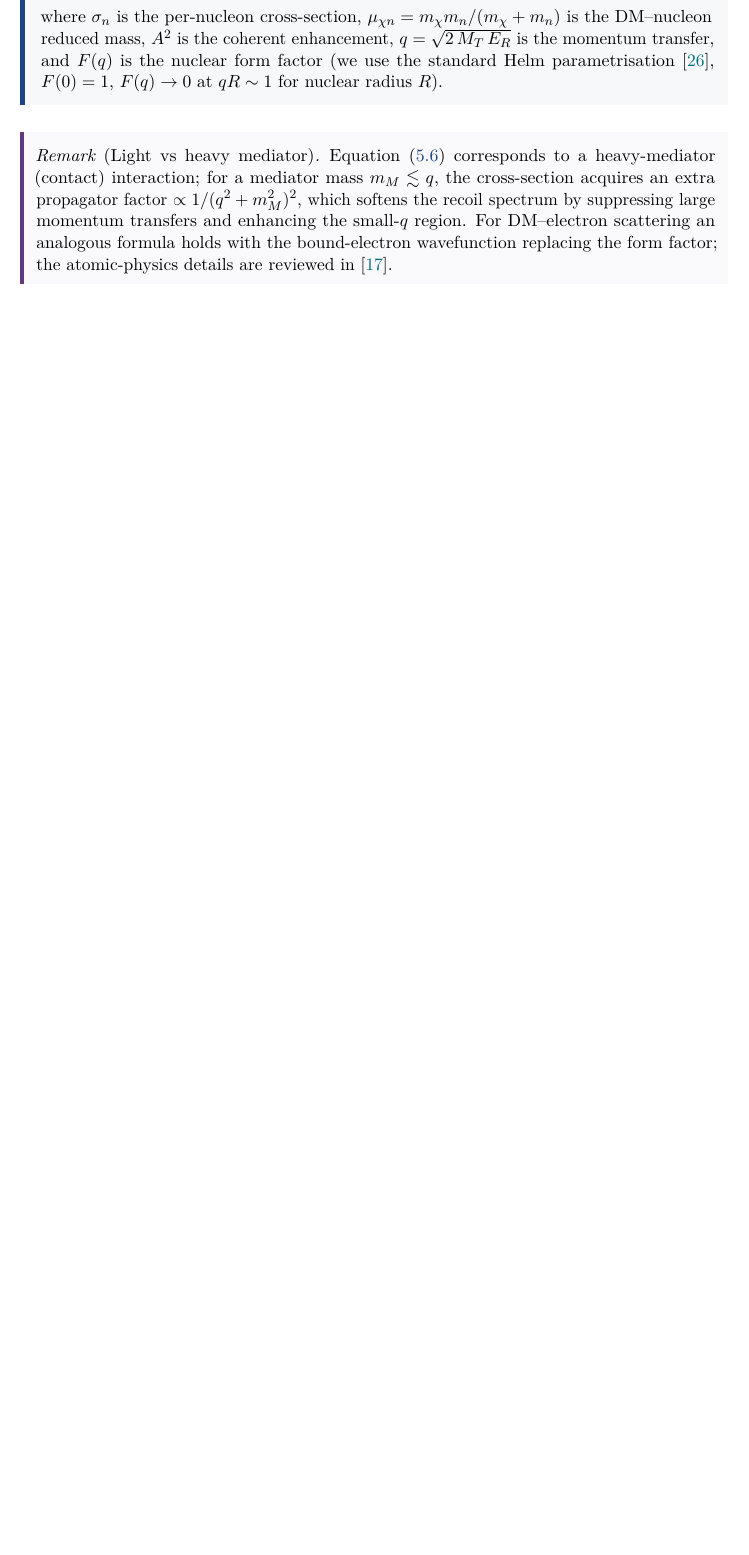
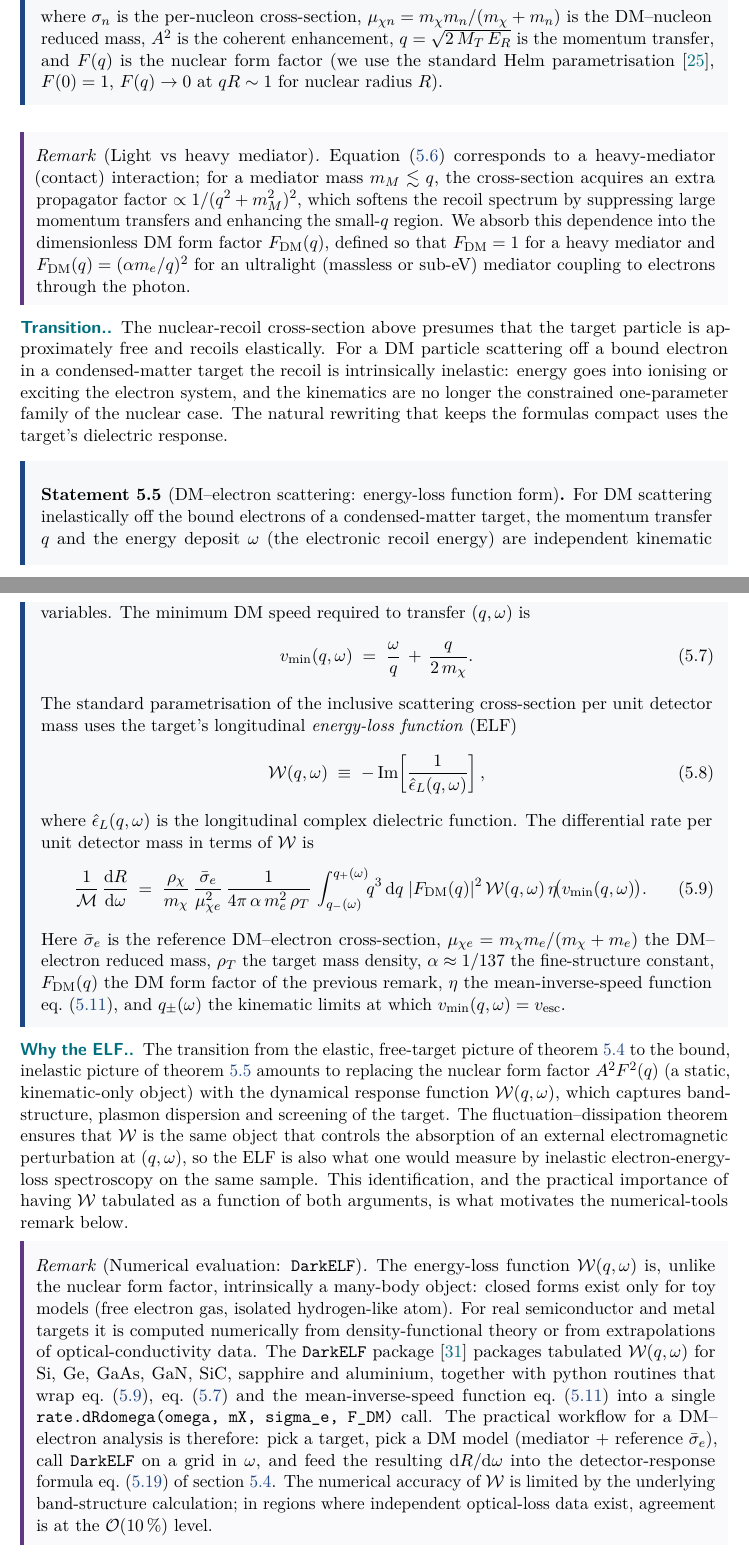
Before and after one commit to fewagner/quantum101, a LaTeX thesis (main.tex, which reads chapters/09_dark_matter_search.tex): part of page 65 of 91 before the commit and two parts of pages 65 and 66 of 93 after it, the two joined at a grey line, cut so that both start at the same text, the shorter picture padded with empty space. Compiled offline with pdfLaTeX.

Commit message:
Add DM-electron formulas in 5.2.2 and 5.2.3 (DarkELF / ELF formalism)
The recoil sections previously gave the full nuclear-recoil
machinery (cross-section, form factor, dR/dE_R with mean inverse
speed) but only mentioned DM-electron scattering in passing. Bring
the electron case up to the same level of detail.

In 5.2.2 (differential cross-section):
  - Trim the existing "DM-electron handled in Essig 2012" remark
    down to just the heavy/light-mediator content; introduce the
    DM form factor F_DM(q) (= 1 heavy mediator,
    (alpha m_e/q)^2 for ultralight mediator).
  - Add a transition paragraph explaining that the bound-electron
    case is intrinsically inelastic and that the natural rewriting
    uses the dielectric response.
  - New statement "DM-electron scattering: energy-loss function
    form" giving:
      * the inelastic kinematic constraint
        v_min(q,omega) = omega/q + q/(2 m_chi);
      * the energy-loss function W(q,omega) = -Im[1/eps(q,omega)];
      * the full velocity-averaged differential rate per unit
        detector mass with the q-integral and eta(v_min(q,omega)).
  - "Why the ELF" paragraph linking the dynamical response to the
    fluctuation-dissipation theorem and to inelastic
    electron-energy-loss spectroscopy.
  - New remark "Numerical evaluation: DarkELF" pointing to the
    Knapen-Kozaczuk-Lin code, listing the materials it tabulates
    (Si, Ge, GaAs, GaN, SiC, sapphire, Al), and describing the
    practical workflow for an analysis.

In 5.2.3 (predicted differential rate):
  - Rename the existing "Recoil spectrum on silicon" example to
    "Nuclear-recoil spectrum on silicon" for clarity.
  - Add a parallel example "Electron-recoil spectrum on silicon"
    using the DarkELF ELF: bulk-plasmon resonance at ~17 eV, low-
    energy tail above the indirect band gap E_g ~ 1.1 eV; estimate
    of the lowest detectable DM mass for E_th = E_g.

Add knapen2021 BibTeX entry (DarkELF, Phys. Rev. D 105 015014).
Bibliography count is now 53. CLAUDE.md updated.

```diff
--- a/chapters/09_dark_matter_search.tex
+++ b/chapters/09_dark_matter_search.tex
@@ -201,10 +201,100 @@ $F(q)\to 0$ at $qR\sim 1$ for nuclear radius $R$).
 interaction; for a mediator mass $m_M\lesssim q$, the cross-section
 acquires an extra propagator factor $\propto 1/(q^2+m_M^2)^2$, which
 softens the recoil spectrum by suppressing large momentum transfers
-and enhancing the small-$q$ region. For DM--electron scattering an
-analogous formula holds with the bound-electron wavefunction
-replacing the form factor; the atomic-physics details are reviewed
-in~\cite{essig2012}.
+and enhancing the small-$q$ region. We absorb this dependence into
+the dimensionless DM form factor $F_\text{DM}(q)$, defined so that
+$F_\text{DM}=1$ for a heavy mediator and
+$F_\text{DM}(q)=(\alpha m_e/q)^2$ for an ultralight (massless or
+sub-eV) mediator coupling to electrons through the photon.
+\end{remark}
+
+\paragraph{Transition.}
+The nuclear-recoil cross-section above presumes that the target
+particle is approximately free and recoils elastically. For a DM
+particle scattering off a bound electron in a condensed-matter
+target the recoil is intrinsically inelastic: energy goes into
+ionising or exciting the electron system, and the kinematics are
+no longer the constrained one-parameter family of the nuclear case.
+The natural rewriting that keeps the formulas compact uses the
+target's dielectric response.
+
+\begin{statement}[DM--electron scattering: energy-loss function form]
+\label{stmt:dme-xsec}
+For DM scattering inelastically off the bound electrons of a
+condensed-matter target, the momentum transfer $q$ and the energy
+deposit $\omega$ (the electronic recoil energy) are independent
+kinematic variables. The minimum DM speed required to transfer
+$(q,\omega)$ is
+\begin{equation}
+\label{eq:vmin-electron}
+v_\text{min}(q,\omega) \;=\; \frac{\omega}{q} \,+\, \frac{q}{2\,m_\chi}.
+\end{equation}
+The standard parametrisation of the inclusive scattering
+cross-section per unit detector mass uses the target's longitudinal
+\emph{energy-loss function} (ELF)
+\begin{equation}
+\label{eq:elf-def}
+\mathcal{W}(q,\omega) \;\equiv\; -\,\text{Im}\!\left[\frac{1}{\hat\epsilon_L(q,\omega)}\right],
+\end{equation}
+where $\hat\epsilon_L(q,\omega)$ is the longitudinal complex
+dielectric function. The differential rate per unit detector mass
+in terms of $\mathcal{W}$ is
+\begin{equation}
+\label{eq:dRdE-electron}
+\frac{1}{\mathcal{M}}\,\frac{\dd R}{\dd\omega}
+\;=\; \frac{\rho_\chi}{m_\chi}\,
+\frac{\bar\sigma_e}{\mu_{\chi e}^2}\,
+\frac{1}{4\pi\,\alpha\,m_e^2\,\rho_T}\,
+\int_{q_-(\omega)}^{q_+(\omega)}\!\! q^3\,\dd q\;
+|F_\text{DM}(q)|^2\,\mathcal{W}(q,\omega)\,\eta\!\bigl(v_\text{min}(q,\omega)\bigr).
+\end{equation}
+Here $\bar\sigma_e$ is the reference DM--electron cross-section,
+$\mu_{\chi e}=m_\chi m_e/(m_\chi+m_e)$ the DM--electron reduced
+mass, $\rho_T$ the target mass density, $\alpha\approx 1/137$ the
+fine-structure constant, $F_\text{DM}(q)$ the DM form factor of
+the previous remark, $\eta$ the mean-inverse-speed function
+\cref{eq:eta}, and $q_\pm(\omega)$ the kinematic limits at which
+$v_\text{min}(q,\omega)=v_\text{esc}$.
+\end{statement}
+
+\paragraph{Why the ELF.}
+The transition from the elastic, free-target picture of
+\cref{stmt:si-xsec} to the bound, inelastic picture of
+\cref{stmt:dme-xsec} amounts to replacing the nuclear form factor
+$A^2 F^2(q)$ (a static, kinematic-only object) with the dynamical
+response function $\mathcal{W}(q,\omega)$, which captures
+band-structure, plasmon dispersion and screening of the target. The
+fluctuation--dissipation theorem ensures that $\mathcal{W}$ is the
+same object that controls the absorption of an external
+electromagnetic perturbation at $(q,\omega)$, so the ELF is also
+what one would measure by inelastic electron-energy-loss
+spectroscopy on the same sample. This identification, and the
+practical importance of having $\mathcal{W}$ tabulated as a
+function of both arguments, is what motivates the numerical-tools
+remark below.
+
+\begin{remark}[Numerical evaluation: \texttt{DarkELF}]
+The energy-loss function $\mathcal{W}(q,\omega)$ is, unlike the
+nuclear form factor, intrinsically a many-body object: closed
+forms exist only for toy models (free electron gas, isolated
+hydrogen-like atom). For real semiconductor and metal targets
+it is computed numerically from density-functional theory or from
+extrapolations of optical-conductivity data. The
+\texttt{DarkELF} package~\cite{knapen2021} packages tabulated
+$\mathcal{W}(q,\omega)$ for Si, Ge, GaAs, GaN, SiC, sapphire and
+aluminium, together with python routines that wrap
+\cref{eq:dRdE-electron}, \cref{eq:vmin-electron} and the
+mean-inverse-speed function \cref{eq:eta} into a single
+\texttt{rate.dRdomega(omega, mX, sigma\_e, F\_DM)} call. The
+practical workflow for a DM--electron analysis is therefore: pick
+a target, pick a DM model (mediator + reference $\bar\sigma_e$),
+call \texttt{DarkELF} on a grid in $\omega$, and feed the
+resulting $\dd R/\dd\omega$ into the detector-response formula
+\cref{eq:N-exp} of \cref{sec:detector-response}. The numerical
+accuracy of $\mathcal{W}$ is limited by the underlying
+band-structure calculation; in regions where independent
+optical-loss data exist, agreement is at the
+$\mathcal O(10\,\%)$ level.
 \end{remark}
 
 % ----------- 6.3.3 Predicted spectrum
```
Also changed, not shown: CLAUDE.md (+8 -4 lines), bibliography.bib (+13 -0 lines), chapters/09_dark_matter_search.tex (22 more changed lines).
